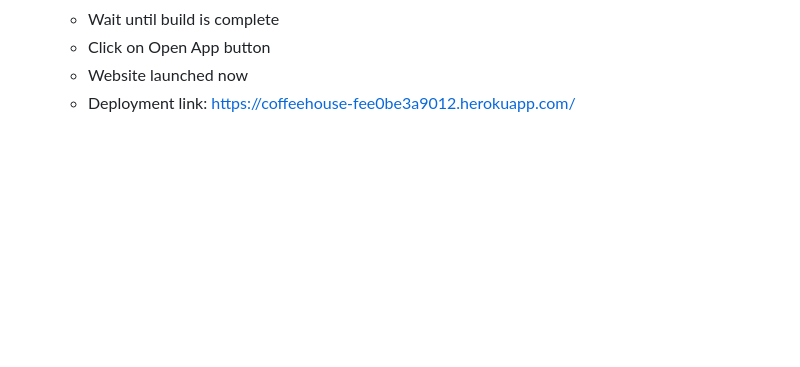
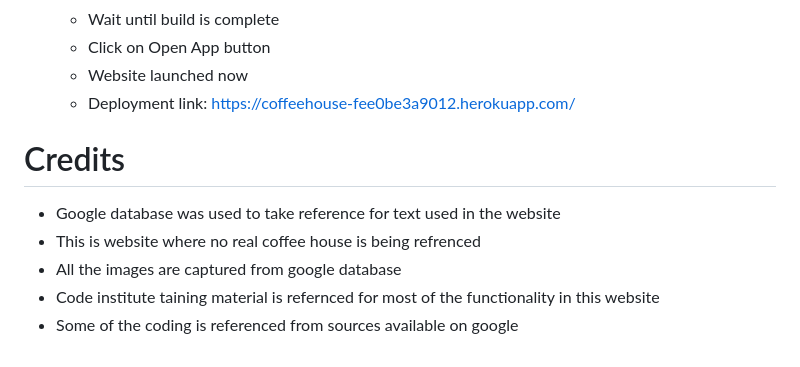
Before and after one commit to PallaviGoel1/cafeproject5, a Markdown page: README.md, the part around the change. GitHub-like rendering; blank space fills up the shorter version.

Commit message:
Readme updated with Credit information

```diff
--- a/README.md
+++ b/README.md
@@ -367,3 +367,11 @@ Django Package
     - Click on Open App button
     - Website launched now
     - Deployment link: https://coffeehouse-fee0be3a9012.herokuapp.com/
+
+# Credits
+
+- Google database was used to take reference for text used in the website
+- This is website where no real coffee house is being refrenced
+- All the images are captured from google database
+- Code institute taining material is refernced for most of the functionality in this website
+- Some of the coding is referenced from sources available on google
```
